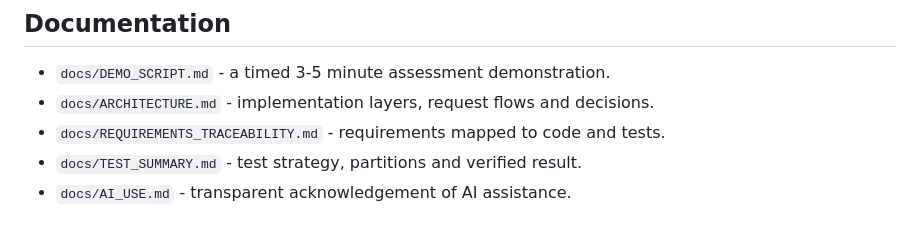
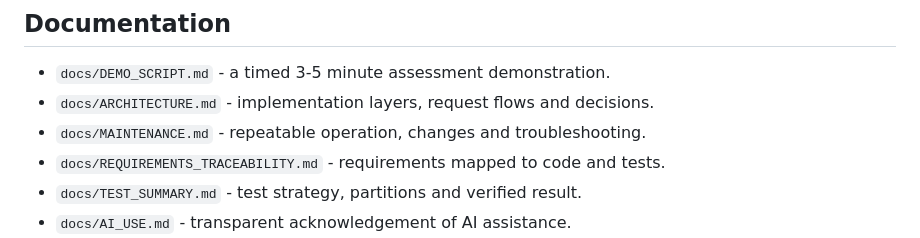
Before and after one commit to Rakib-208/setap-reff-supervisor-project-finder, a Markdown page: README.md, the part around the change. GitHub-like rendering.

Commit message:
docs: add maintenance and troubleshooting guide
Refs #11

```diff
--- a/README.md
+++ b/README.md
@@ -156,6 +156,7 @@ docs/                       Demo, testing, traceability and AI-use evidence
 
 - `docs/DEMO_SCRIPT.md` - a timed 3-5 minute assessment demonstration.
 - `docs/ARCHITECTURE.md` - implementation layers, request flows and decisions.
+- `docs/MAINTENANCE.md` - repeatable operation, changes and troubleshooting.
 - `docs/REQUIREMENTS_TRACEABILITY.md` - requirements mapped to code and tests.
 - `docs/TEST_SUMMARY.md` - test strategy, partitions and verified result.
 - `docs/AI_USE.md` - transparent acknowledgement of AI assistance.
```
Also changed, not shown: docs/MAINTENANCE.md (added, +119 -0 lines).
